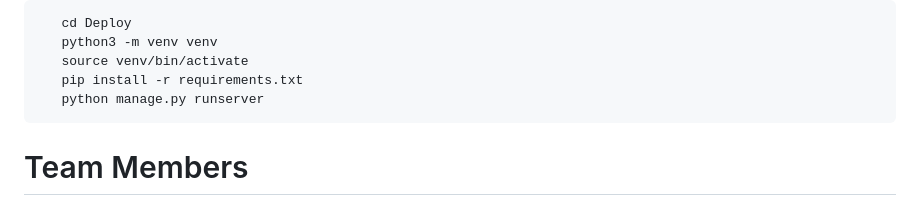
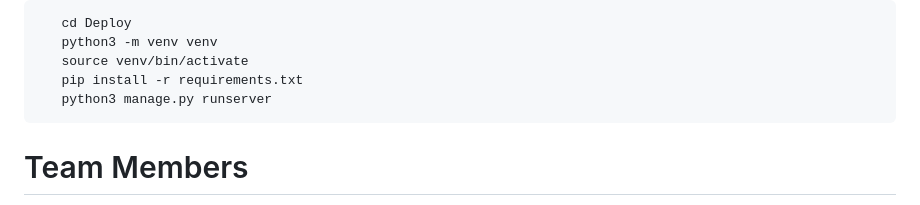
Before and after one commit to RozhanMk/Taxi-demand-prediction, a Markdown page: README.md, the part around the change. GitHub-like rendering.

````diff
--- a/README.md
+++ b/README.md
@@ -50,7 +50,7 @@ Before you run this API, you must get your API key from https://www.visualcrossi
    python3 -m venv venv
    source venv/bin/activate
    pip install -r requirements.txt
-   python manage.py runserver
+   python3 manage.py runserver
 ```
 # Team Members
 - [Arman Salahshour](https://github.com/Arman-Salahshour?tab=followers)
````
